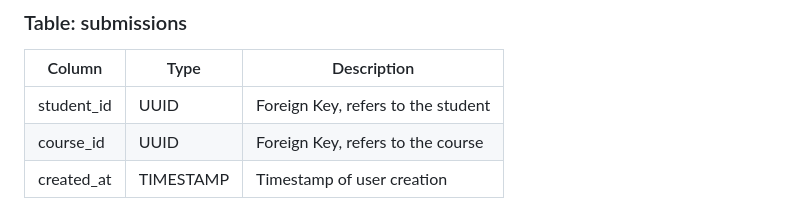
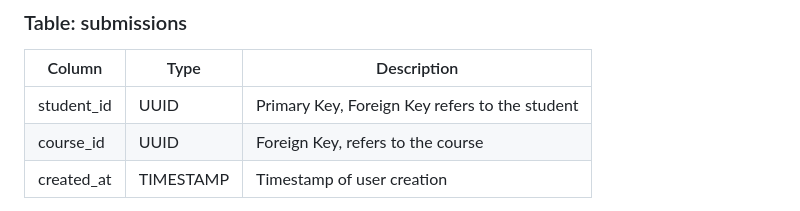
Before and after one commit to chiara01712/1988552_SPARK, a Markdown page: DB.md, the part around the change. Rendered like a GitHub page.

```diff
--- a/DB.md
+++ b/DB.md
@@ -67,7 +67,7 @@ File Types ENUM: ('pdf', 'doc', 'image')
 ### Table: submissions
 | Column        | Type     | Description                                      |
 |---------------|----------|--------------------------------------------------|
-| student_id    | UUID     | Foreign Key, refers to the student               |
+| student_id    | UUID     | Primary Key, Foreign Key refers to the student   |
 | course_id     | UUID     | Foreign Key, refers to the course                |
 | created_at    | TIMESTAMP| Timestamp of user creation                       |
 
```
